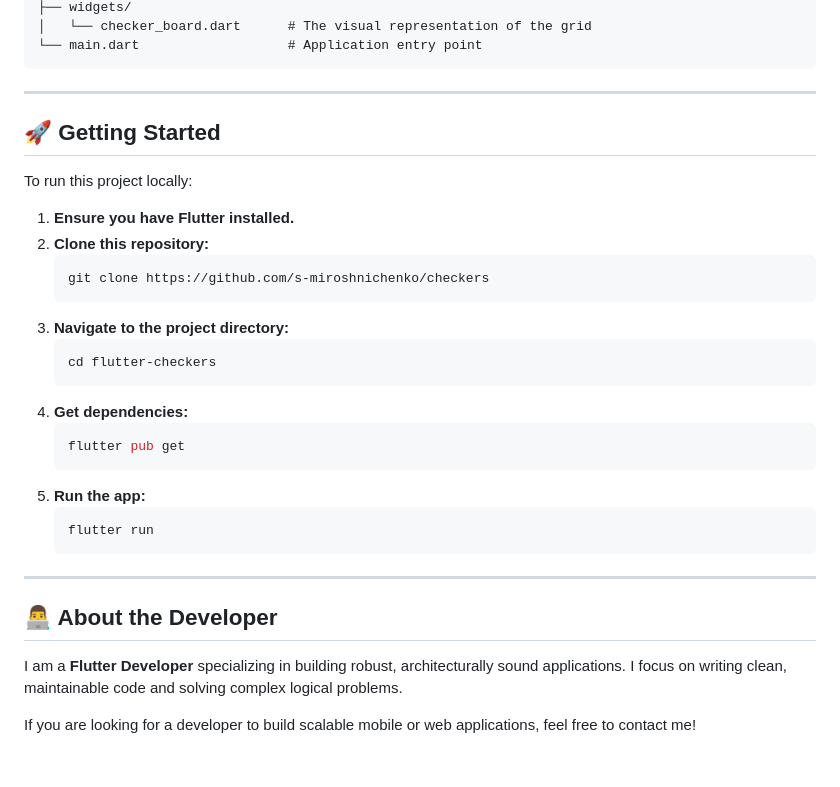
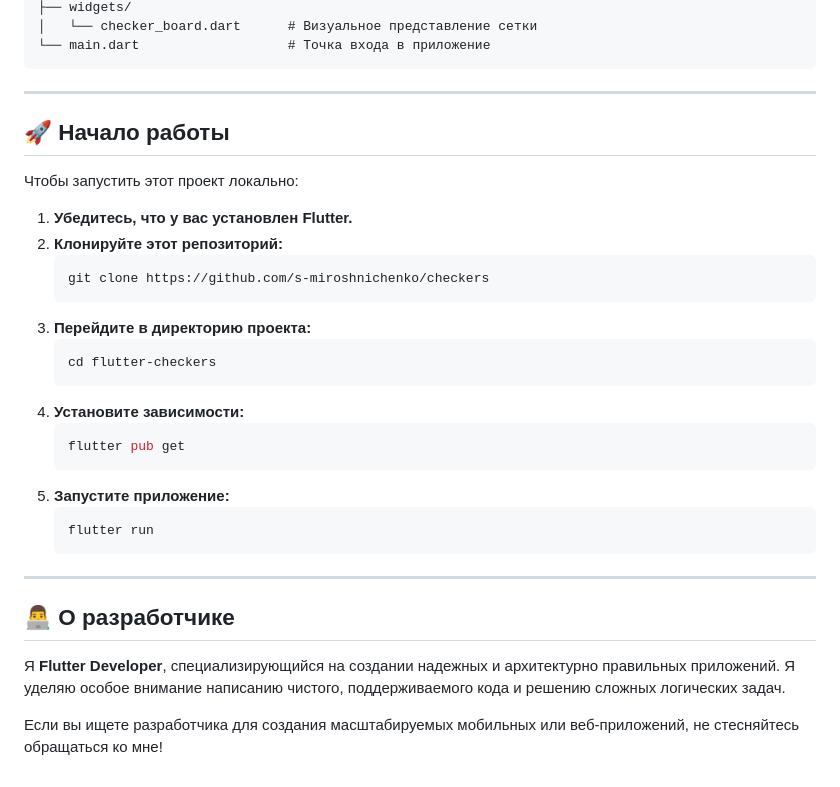
Before and after one commit to s-miroshnichenko/checkers, a Markdown page: README.md, the part around one of its changes. Drawn GitHub-style.

Commit message:
russian readme

````diff
--- a/README.md
+++ b/README.md
@@ -75,36 +79,36 @@ lib/
 ├── widgets/
-│   └── checker_board.dart      # The visual representation of the grid
-└── main.dart                   # Application entry point
+│   └── checker_board.dart      # Визуальное представление сетки
+└── main.dart                   # Точка входа в приложение
 ```
 
 ---
 
-## 🚀 Getting Started
+## 🚀 Начало работы
 
-To run this project locally:
+Чтобы запустить этот проект локально:
 
-1. **Ensure you have Flutter installed.**
-2. **Clone this repository:**
+1. **Убедитесь, что у вас установлен Flutter.**
+2. **Клонируйте этот репозиторий:**
    ```bash
    git clone https://github.com/s-miroshnichenko/checkers
    ```
-3. **Navigate to the project directory:**
+3. **Перейдите в директорию проекта:**
    ```bash
    cd flutter-checkers
    ```
-4. **Get dependencies:**
+4. **Установите зависимости:**
    ```bash
    flutter pub get
    ```
-5. **Run the app:**
+5. **Запустите приложение:**
    ```bash
    flutter run
    ```
 
 ---
 
-## 👨‍💻 About the Developer
+## 👨‍💻 О разработчике
 
-I am a **Flutter Developer** specializing in building robust, architecturally sound applications. I focus on writing clean, maintainable code and solving complex logical problems.
+Я **Flutter Developer**, специализирующийся на создании надежных и архитектурно правильных приложений. Я уделяю особое внимание написанию чистого, поддерживаемого кода и решению сложных логических задач.
 
-If you are looking for a developer to build scalable mobile or web applications, feel free to contact me!
+Если вы ищете разработчика для создания масштабируемых мобильных или веб-приложений, не стесняйтесь обращаться ко мне!
````
Also changed, not shown: other parts of README.md (+36 -32 lines), README_en.md (added, +114 -0 lines).
